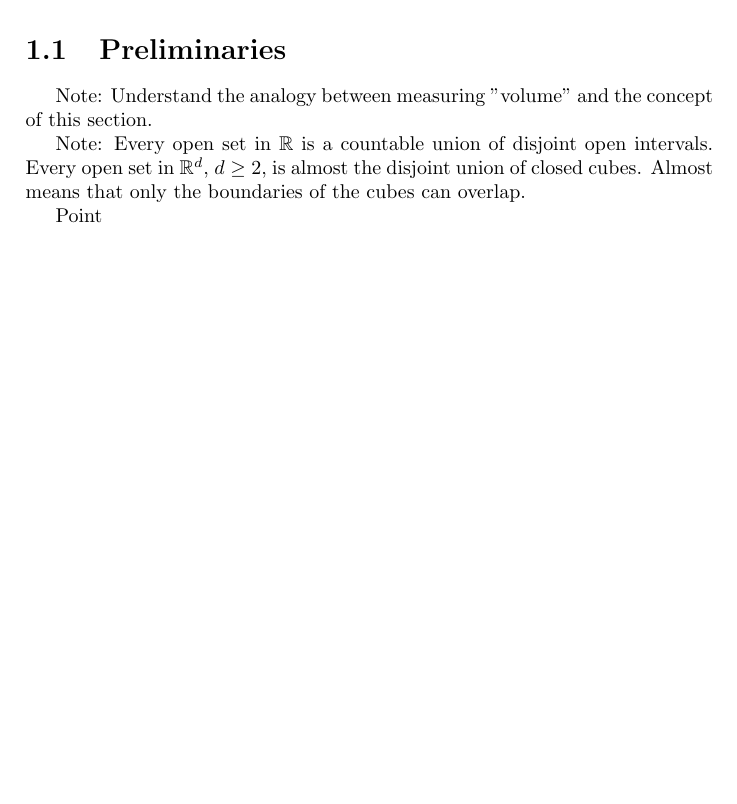
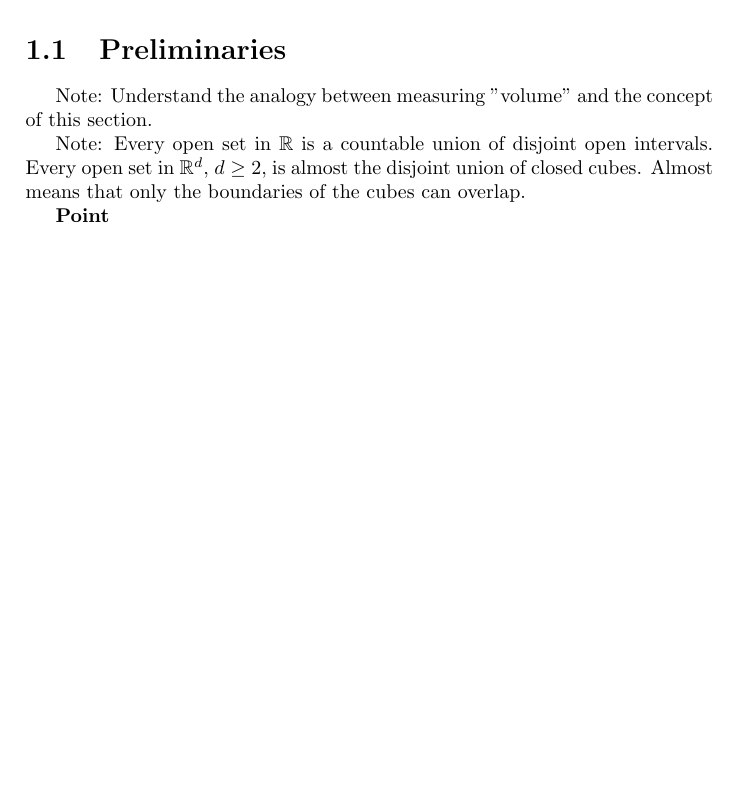
Before and after one commit to kerry-tarrant/2021-qual-repo, a LaTeX book (analysis.tex): part of page 5 of 5, cut so that both start at the same text. Compiled offline with pdfLaTeX.

Commit message:
last second stuff

```diff
--- a/analysis.tex
+++ b/analysis.tex
@@ -39,7 +39,7 @@ Note: Understand the analogy between measuring "volume" and the concept of this
 Note: Every open set in $\mathbb{R}$ is a countable union of disjoint open intervals. Every open set in $\mathbb{R}^{d}$, $d\geq 2$, is almost the disjoint union of closed cubes. Almost means that only the boundaries of the cubes can overlap.
 
 
-Point
+\textbf{Point}
 
 
 \end{document}
```
Also changed, not shown: analysis.pdf, 1 other file.
